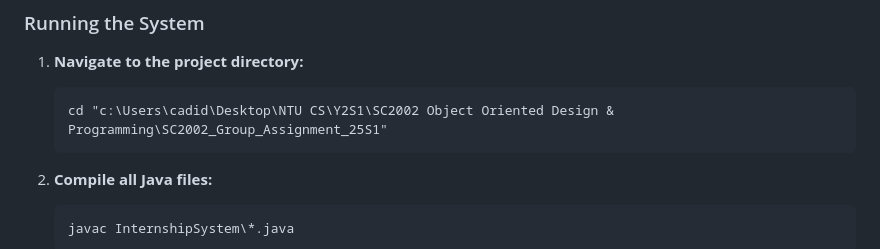
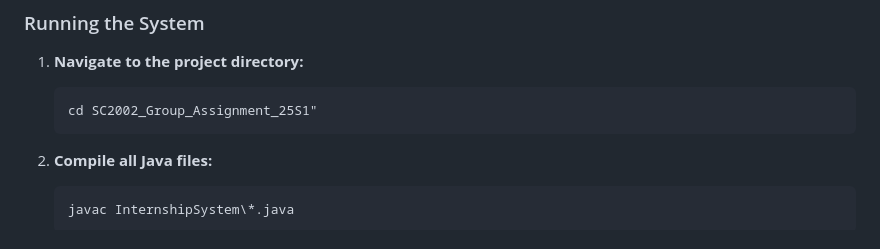
Before and after one commit to cadzchua/SC2002_Group_Assignment_25S1, a Markdown page: README.md, the part around the change. Drawn GitHub-style.

Commit message:
docs: fix directory path in README for project navigation instructions

````diff
--- a/README.md
+++ b/README.md
@@ -25,7 +25,7 @@ This application streamlines the entire internship placement process:
 1. **Navigate to the project directory:**
 
    ```cmd
-   cd "c:\Users\cadid\Desktop\NTU CS\Y2S1\SC2002 Object Oriented Design & Programming\SC2002_Group_Assignment_25S1"
+   cd SC2002_Group_Assignment_25S1"
    ```
 
 2. **Compile all Java files:**
````
